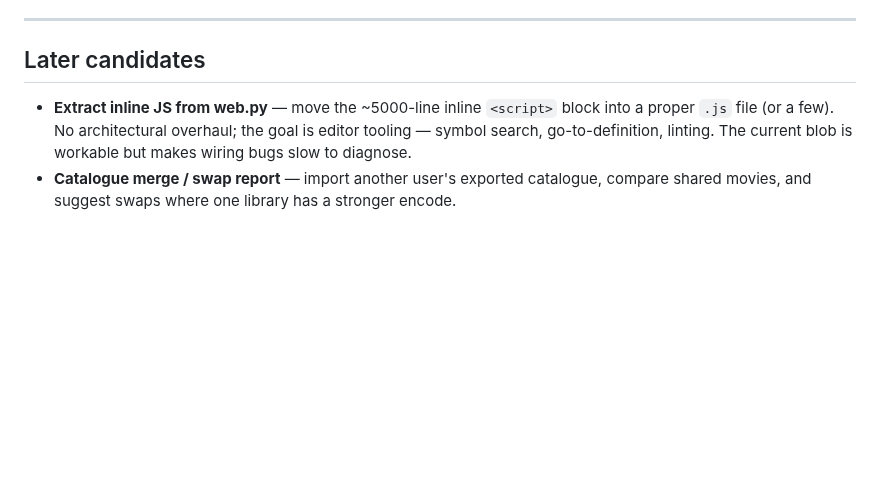
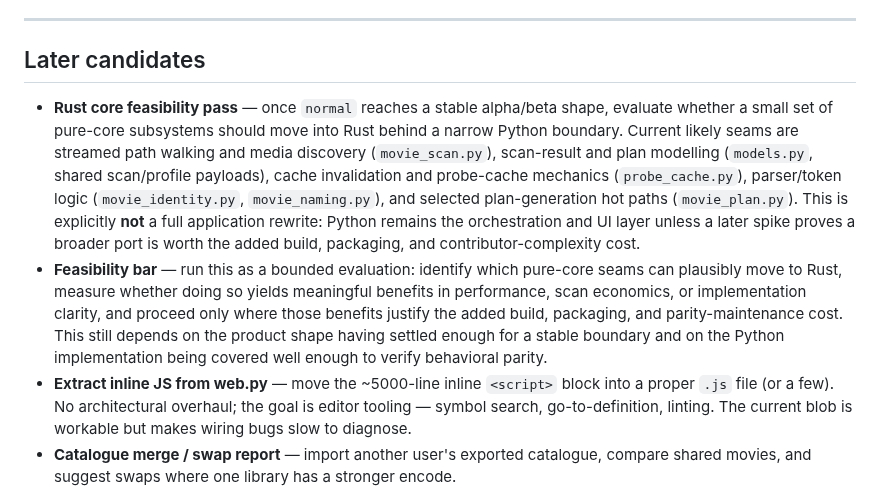
Before and after one commit to lmckellar/normal, a Markdown page: docs/roadmap.md, the part around the change. Drawn GitHub-style; blank space fills up the shorter version.

Commit message:
Add Rust core feasibility note

```diff
--- a/docs/roadmap.md
+++ b/docs/roadmap.md
@@ -79,6 +79,8 @@ Both lanes stable, with a clear, distinctive identity: folder and tagging qualit
 
 ## Later candidates
 
+- **Rust core feasibility pass** — once `normal` reaches a stable alpha/beta shape, evaluate whether a small set of pure-core subsystems should move into Rust behind a narrow Python boundary. Current likely seams are streamed path walking and media discovery (`movie_scan.py`), scan-result and plan modelling (`models.py`, shared scan/profile payloads), cache invalidation and probe-cache mechanics (`probe_cache.py`), parser/token logic (`movie_identity.py`, `movie_naming.py`), and selected plan-generation hot paths (`movie_plan.py`). This is explicitly **not** a full application rewrite: Python remains the orchestration and UI layer unless a later spike proves a broader port is worth the added build, packaging, and contributor-complexity cost.
+- **Feasibility bar** — run this as a bounded evaluation: identify which pure-core seams can plausibly move to Rust, measure whether doing so yields meaningful benefits in performance, scan economics, or implementation clarity, and proceed only where those benefits justify the added build, packaging, and parity-maintenance cost. This still depends on the product shape having settled enough for a stable boundary and on the Python implementation being covered well enough to verify behavioral parity.
 - **Extract inline JS from web.py** — move the ~5000-line inline `<script>` block into a proper `.js` file (or a few). No architectural overhaul; the goal is editor tooling — symbol search, go-to-definition, linting. The current blob is workable but makes wiring bugs slow to diagnose.
 - **Catalogue merge / swap report** — import another user's exported catalogue, compare shared movies, and suggest swaps where one library has a stronger encode.
 - **Plex Compatibility workflow** — heuristic findings already exist in `movie_profile.py`; the UI stays hidden until the workflow shape is clear.
```
